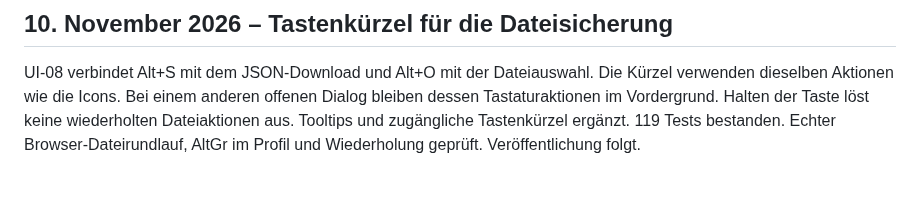
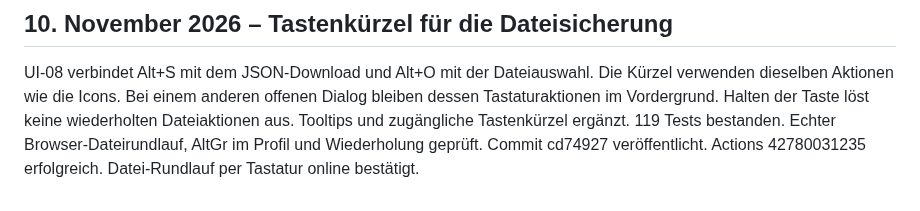
Before and after one commit to JakobSawazki/AlgoLab, a Markdown page: docs/work-log.md, the part around the change. GitHub-like rendering.

```diff
--- a/docs/work-log.md
+++ b/docs/work-log.md
@@ -836,4 +836,5 @@ Die Kürzel verwenden dieselben Aktionen wie die Icons. Bei einem anderen
 offenen Dialog bleiben dessen Tastaturaktionen im Vordergrund. Halten der
 Taste löst keine wiederholten Dateiaktionen aus. Tooltips und zugängliche
 Tastenkürzel ergänzt. 119 Tests bestanden. Echter Browser-Dateirundlauf,
-AltGr im Profil und Wiederholung geprüft. Veröffentlichung folgt.
+AltGr im Profil und Wiederholung geprüft. Commit cd74927 veröffentlicht.
+Actions 42780031235 erfolgreich. Datei-Rundlauf per Tastatur online bestätigt.
```
Also changed, not shown: TASKS.md (+2 -1 lines).
